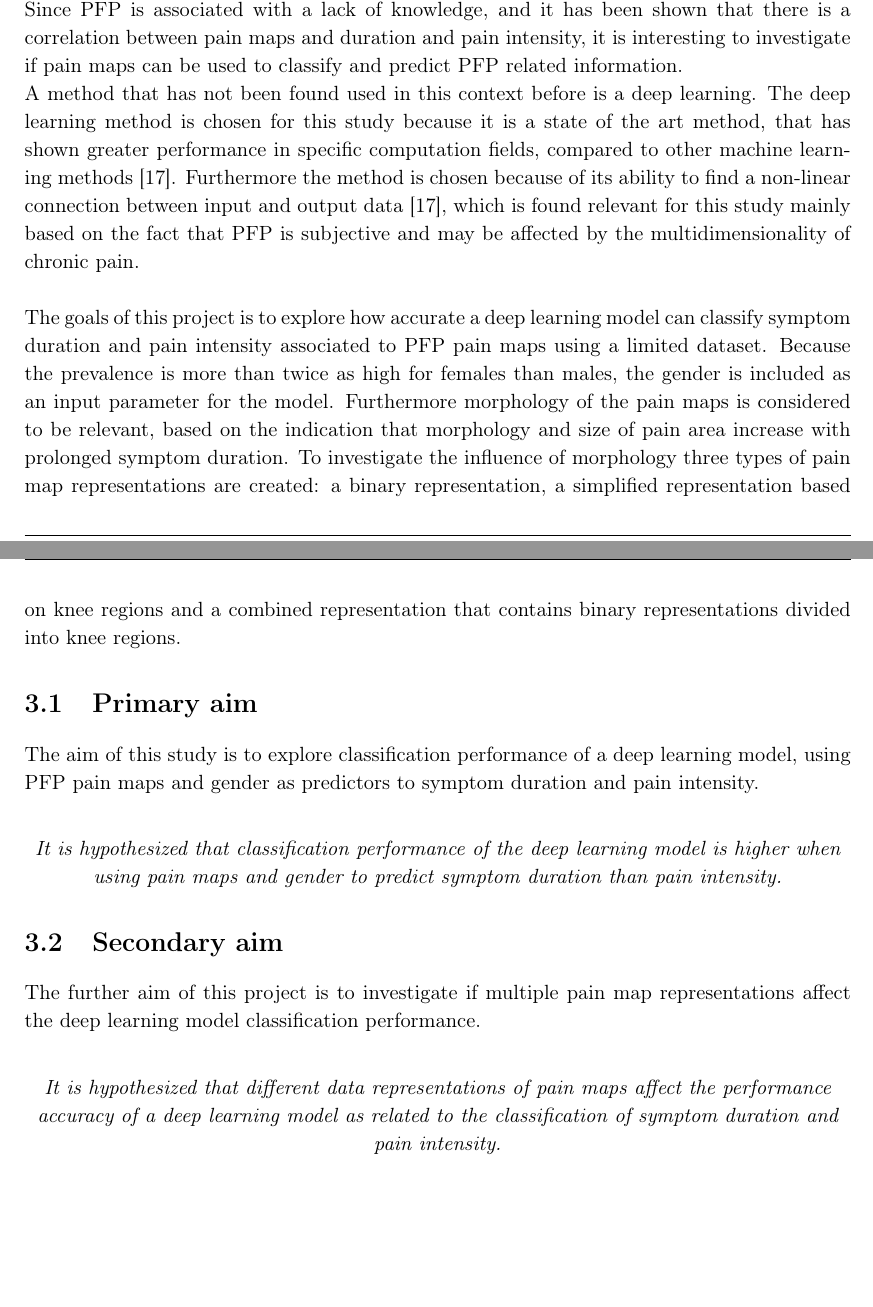
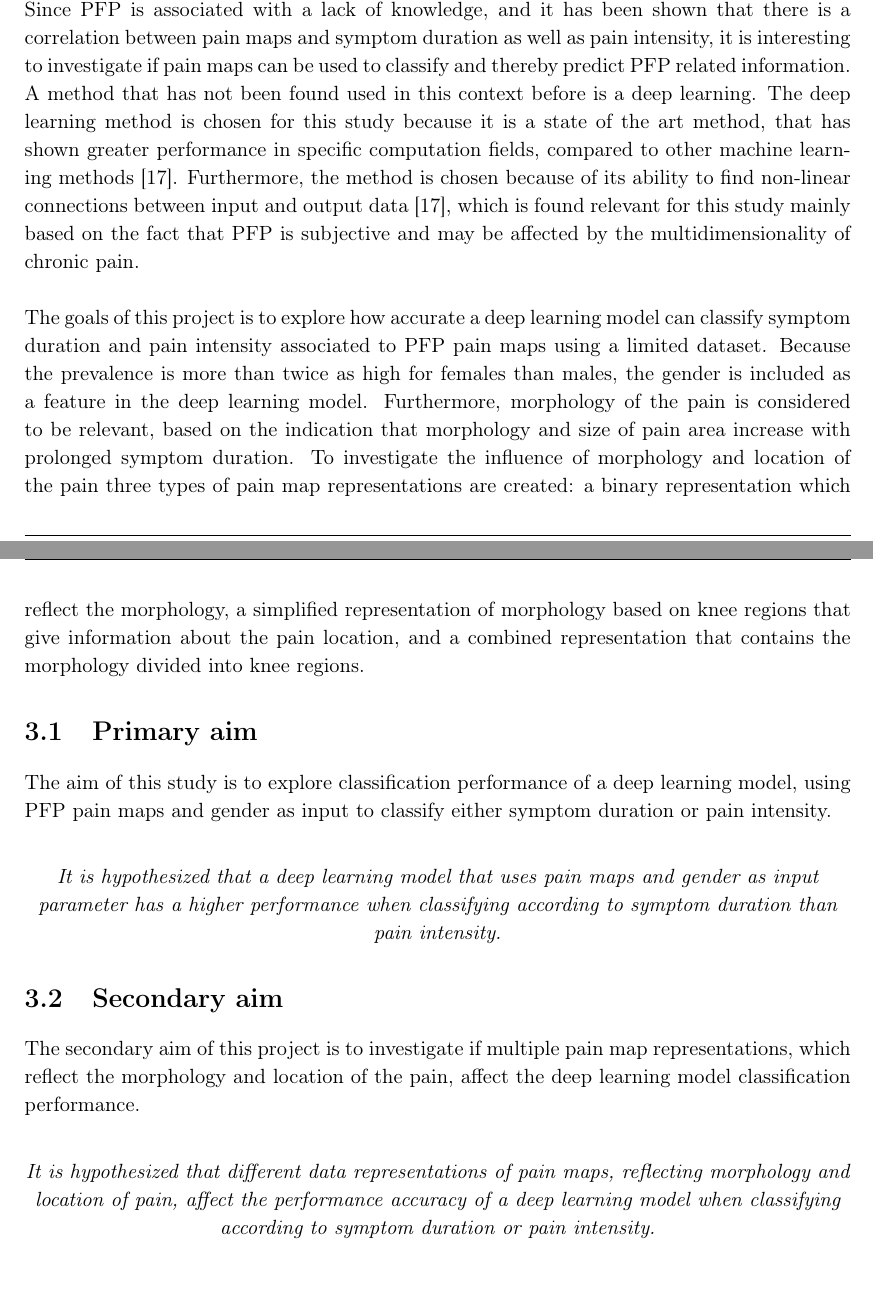
Before and after one commit to MadsKris12/ST7, a LaTeX thesis (main - For edit.tex, which reads Report/Background/aim.tex): two parts of pages 20 and 21 of 27, joined at a grey line, cut so that both start at the same text. Compiled offline with pdfLaTeX.

Commit message:
AIM :100:

```diff
--- a/Report/Background/aim.tex
+++ b/Report/Background/aim.tex
@@ -8,33 +8,33 @@ Another method to measure pain is by using visual analog scale (VAS), that score
 
 \noindent
-Since PFP is associated with a lack of knowledge, and it has been shown that there is a correlation between pain maps and duration and pain intensity, it is interesting to investigate if pain maps can be used to classify and predict PFP related information.
+Since PFP is associated with a lack of knowledge, and it has been shown that there is a correlation between pain maps and symptom duration as well as pain intensity, it is interesting to investigate if pain maps can be used to classify and thereby predict PFP related information.
 
 \noindent
 A method that has not been found used in this context before is a deep learning. The deep learning method is chosen for this study because it is a state of the art method, that has shown greater performance in specific computation fields, compared to other machine learning methods \citep{LeCun2015}.
-Furthermore the method is chosen because of its ability to find a non-linear connection between input and output data \citep{LeCun2015}, which is found relevant for this study mainly based on the fact that PFP is subjective and may be affected by the multidimensionality of chronic pain.  \\
+Furthermore, the method is chosen because of its ability to find non-linear connections between input and output data \citep{LeCun2015}, which is found relevant for this study mainly based on the fact that PFP is subjective and may be affected by the multidimensionality of chronic pain.  \\
 
 
 
 \noindent
-The goals of this project is to explore how accurate a deep learning model can classify symptom duration and pain intensity associated to PFP pain maps using a limited dataset. Because the prevalence is more than twice as high for females than males, the gender is included as an input parameter for the model.
-Furthermore morphology of the pain maps is considered to be relevant, based on the indication that morphology and size of pain area increase with prolonged symptom duration.
-To investigate the influence of morphology three types of pain map representations are created: a binary representation, a simplified representation based on knee regions and a combined representation that contains binary representations divided into knee regions.
+The goals of this project is to explore how accurate a deep learning model can classify symptom duration and pain intensity associated to PFP pain maps using a limited dataset. Because the prevalence is more than twice as high for females than males, the gender is included as a feature in the deep learning model.
+Furthermore, morphology of the pain is considered to be relevant, based on the indication that morphology and size of pain area increase with prolonged symptom duration.
+To investigate the influence of morphology and location of the pain three types of pain map representations are created: a binary representation which reflect the morphology, a simplified representation of morphology based on knee regions that give information about the pain location, and a combined representation that contains the morphology divided into knee regions.
 
 \section{Primary aim}
-The aim of this study is to explore classification performance of a deep learning model, using PFP pain maps and gender as predictors to symptom duration and pain intensity.
+The aim of this study is to explore classification performance of a deep learning model, using PFP pain maps and gender as input to classify either symptom duration or pain intensity.
 \vspace{4mm}
 \noindent
 \begin{center}
-\textit{It is hypothesized that classification performance of the deep learning model is higher when using pain maps and gender to predict symptom duration than pain intensity.}
+\textit{It is hypothesized that a deep learning model that uses pain maps and gender as input parameter has a higher performance when classifying according to symptom duration than pain intensity.}
 \end{center}
 
 \section{Secondary aim}
-The further aim of this project is to investigate if multiple pain map representations affect the deep learning model classification performance.
+The secondary aim of this project is to investigate if multiple pain map representations, which reflect the morphology and location of the pain, affect the deep learning model classification performance.
 
 \vspace{4mm}
 \noindent
 \begin{center}
-\textit{It is hypothesized that different data representations of pain maps affect the performance
-accuracy of a deep learning model as related to the classification of symptom duration and pain intensity.
+\textit{It is hypothesized that different data representations of pain maps, reflecting morphology and location of pain, affect the performance
+accuracy of a deep learning model when classifying according to symptom duration or pain intensity.
 }
 \end{center}
```
Also changed, not shown: Report/Background/DL.tex (+1 -2 lines), Report/Background/aim.tex (6 more changed lines), 3 other files.
